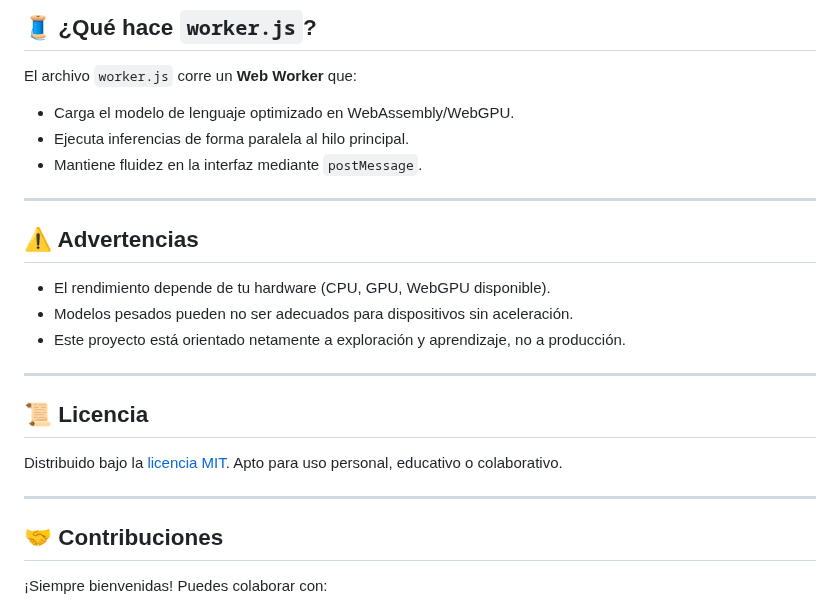
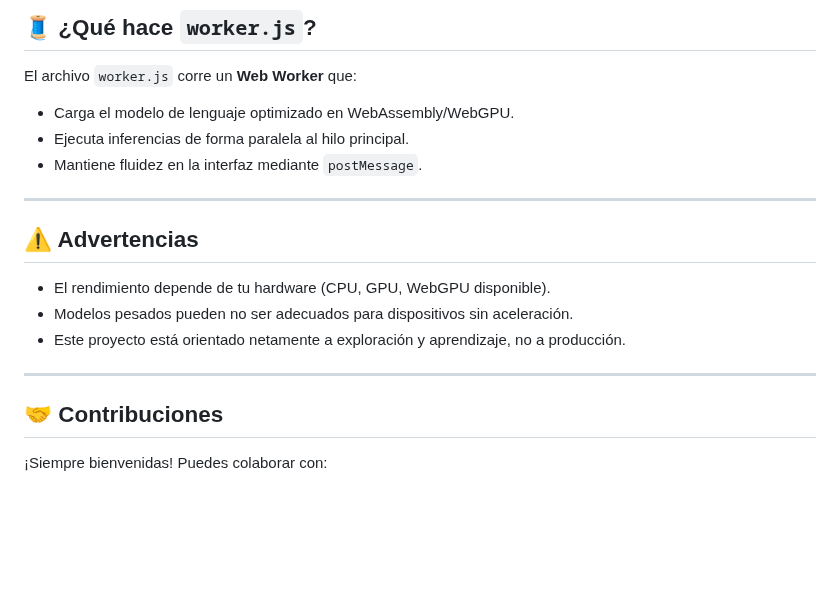
Before and after one commit to IgnacioR-Dev/local-GPT, a Markdown page: README.md, the part around the change. Drawn GitHub-style; blank space fills up the shorter version.

```diff
--- a/README.md
+++ b/README.md
@@ -104,7 +104,6 @@ El archivo `worker.js` corre un **Web Worker** que:
 - Mantiene fluidez en la interfaz mediante `postMessage`.
 
 ---
-
 ## ⚠️ Advertencias
 
 - El rendimiento depende de tu hardware (CPU, GPU, WebGPU disponible).
@@ -112,13 +111,6 @@ El archivo `worker.js` corre un **Web Worker** que:
 - Este proyecto está orientado netamente a exploración y aprendizaje, no a producción.
 
 ---
-
-## 📜 Licencia
-
-Distribuido bajo la [licencia MIT](https://opensource.org/licenses/MIT). Apto para uso personal, educativo o colaborativo.
-
----
-
 ## 🤝 Contribuciones
 
 ¡Siempre bienvenidas! Puedes colaborar con:
```
